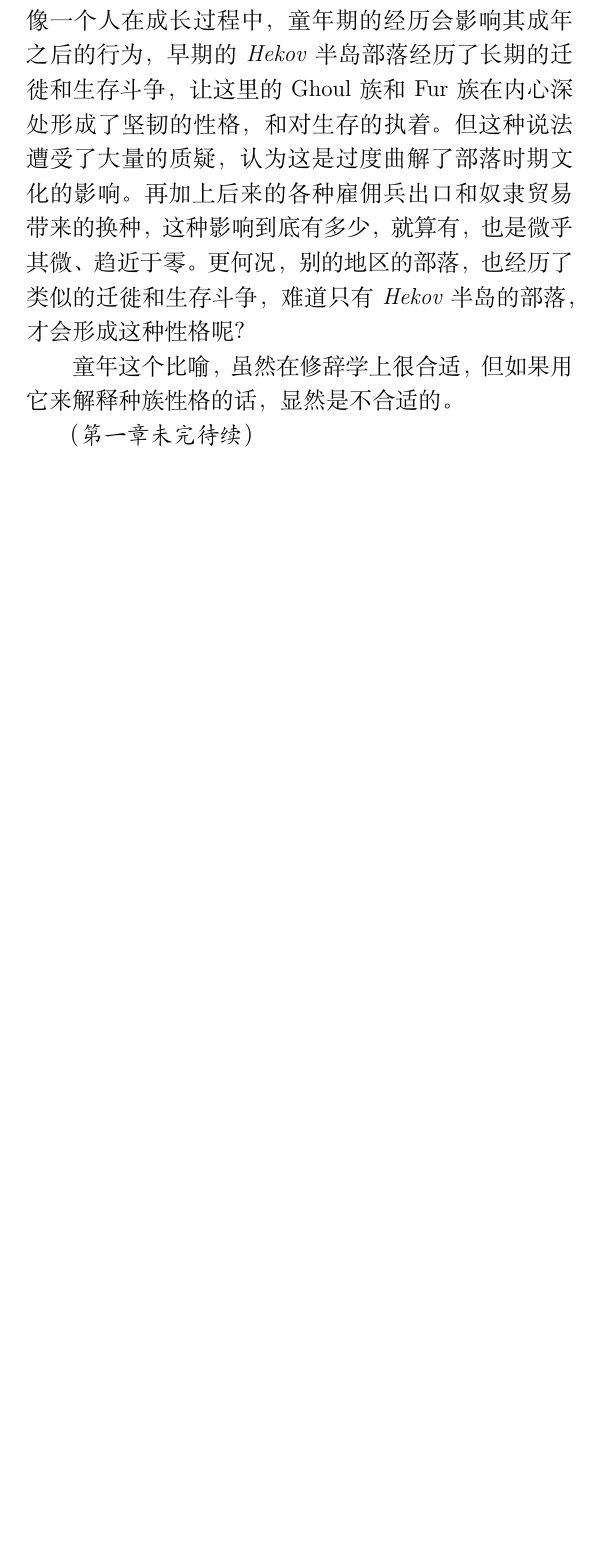
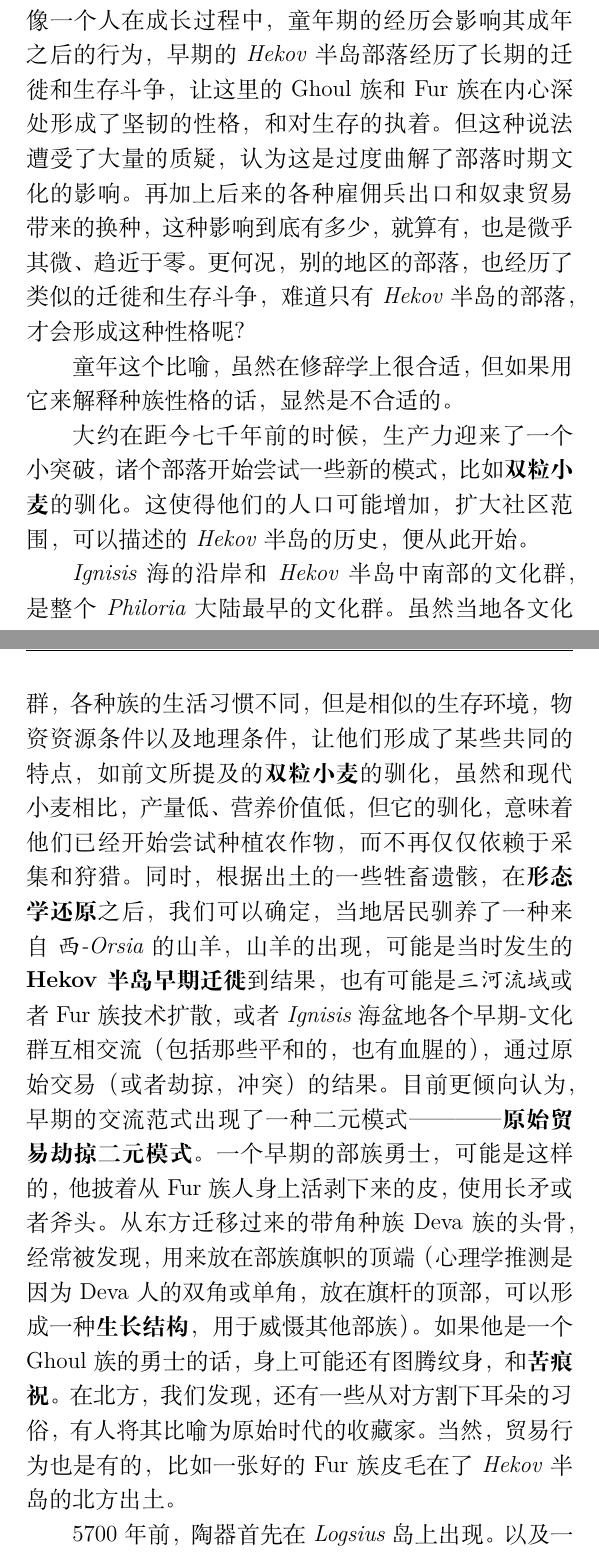
Before and after one commit to BassttElSevic/Eullossetch_History, a LaTeX book (main.tex, which reads chapters/chapter1.tex): part of page 6 of 11 before the commit and two parts of pages 6 and 7 of 14 after it, the two joined at a grey line, cut so that both start at the same text, the shorter picture padded with empty space. Compiled offline with XeLaTeX.

Commit message:
继续更新chapter1

```diff
--- a/chapters/chapter1.tex
+++ b/chapters/chapter1.tex
@@ -7,4 +7,12 @@
 
 童年这个比喻，虽然在修辞学上很合适，但如果用它来解释种族性格的话，显然是不合适的。
 
-\textit{（第一章未完待续）}
+大约在距今七千年前的时候，生产力迎来了一个小突破，诸个部落开始尝试一些新的模式，比如\textbf{双粒小麦}的驯化。这使得他们的人口可能增加，扩大社区范围，可以描述的\textit{Hekov}半岛的历史，便从此开始。
+
+\textit{Ignisis}海的沿岸和\textit{Hekov}半岛中南部的文化群，是整个\textit{Philoria}大陆最早的文化群。虽然当地各文化群，各种族的生活习惯不同，但是相似的生存环境，物资资源条件以及地理条件，让他们形成了某些共同的特点，如前文所提及的\textbf{双粒小麦}的驯化，虽然和现代小麦相比，产量低、营养价值低，但它的驯化，意味着他们已经开始尝试种植农作物，而不再仅仅依赖于采集和狩猎。同时，根据出土的一些牲畜遗骸，在\textbf{形态学还原}之后，我们可以确定，当地居民驯养了一种来自
+\textit{西-Orsia}的山羊，山羊的出现，可能是当时发生的\textbf{Hekov半岛早期迁徙}到结果，也有可能是\textit{三河流域}或者Fur族技术扩散，或者\textit{Ignisis}海盆地各个早期-文化群互相交流（包括那些平和的，也有血腥的），通过原始交易（或者劫掠，冲突）的结果。目前更倾向认为，早期的交流范式出现了一种二元模式————\textbf{原始贸易劫掠二元模式}。一个早期的部族勇士，可能是这样的，他披着从Fur族人身上活剥下来的皮，使用长矛或者斧头。从东方迁移过来的带角种族Deva族的头骨，经常被发现，用来放在
+部族旗帜的顶端（心理学推测是因为Deva人的双角或单角，放在旗杆的顶部，可以形成一种\textbf{生长结构}，用于威慑其他部族）。如果他是一个Ghoul族的勇士的话，身上可能还有图腾纹身，和\textbf{苦痕祝}。在北方，我们发现，还有一些从对方割下耳朵的习俗，有人将其比喻为原始时代的收藏家。当然，贸易行为也是有的，比如一张好的Fur族皮毛在了\textit{Hekov}半岛的北方出土。
+
+5700年前，陶器首先在\textit{Logsius}岛上出现。以及一些黏土制作的神龛、印章、祈祷的陶俑和鸟形容器，一些黏土或大理石人像多是男女神。\textit{Hekov}半岛出土的史前织布机、纺车、纺锤、骨针、纺轮，以及在陶器表面发现的针织物印痕都证明原始的纺织生产已经出现。典型的陶器是带有圆圈底座的半球形陶碗，经过高温烧烤，表面涂有彩色，绘有细条装饰图案，彩绘图案或是红底白线或是白底红线。陶器在以后的发展中越来越表现出地方特点，无论在材料、形制，还是在用途、装饰图案方面都逐渐形成各自的特色。直到公元前5000年前后，\textit{Hekov}半岛地区出现了金属器具，标志着史前文明从新石器时代向金石并用的青铜时代过渡。
+
+青铜时代的\textit{Hekov}半岛发展出城镇，但是受到公元前3500年前后一支来自于\textit{Perusbanik}草原的游牧Taur族的不利影响。新来的民族发展起\textbf{Takus文化}，可能属于\textbf{Philoria-Orsia}语系文化的分支。此后千余年，\textbf{Takus文化}沿\textit{Raussen}河向西传播，到前2300年时已经到达\textit{Ignisis}海。他们在社会结构、氏族制度、经济生活和宗教信仰方面，都与\textit{Hekov}半岛原有土著民族有区别，但在漫长的文化冲突碰撞,血腥交战中，逐步融入当地文化。公元前2000年前后，\textit{Hekov}地区逐渐形成了\textit{Philoria-Orsia}语系的多种文化。人类文化，Fur族文化，Ghoul族文化，\textit{Hekov}半岛北方有被放逐南迁的Elf族组成的Elf文化，东方的Deva族文化，以及和Deva族有基因上的联系但文化差距不同的Oko族文化。其中大部分属于军事民主制阶段的文化，其社会阶层中出现了军事贵族，有的甚至形成了早期的王权国家，有的则建立起军事要塞。同时，人口数量的增加也促使各地涌现出许多大小不一的村庄。
```
Also changed, not shown: main.pdf (added), chapters/chapter1.tex (2 more changed lines), 2 other files.
